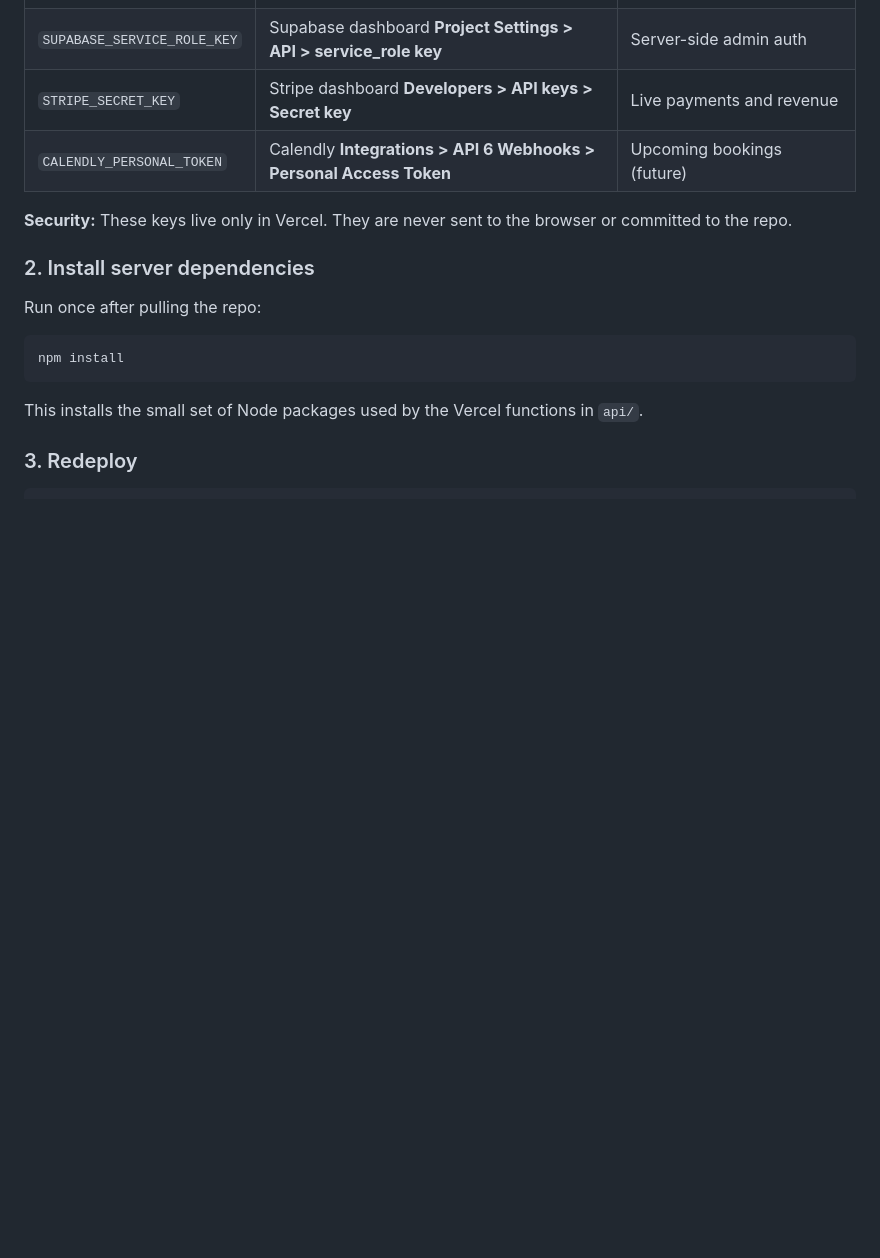
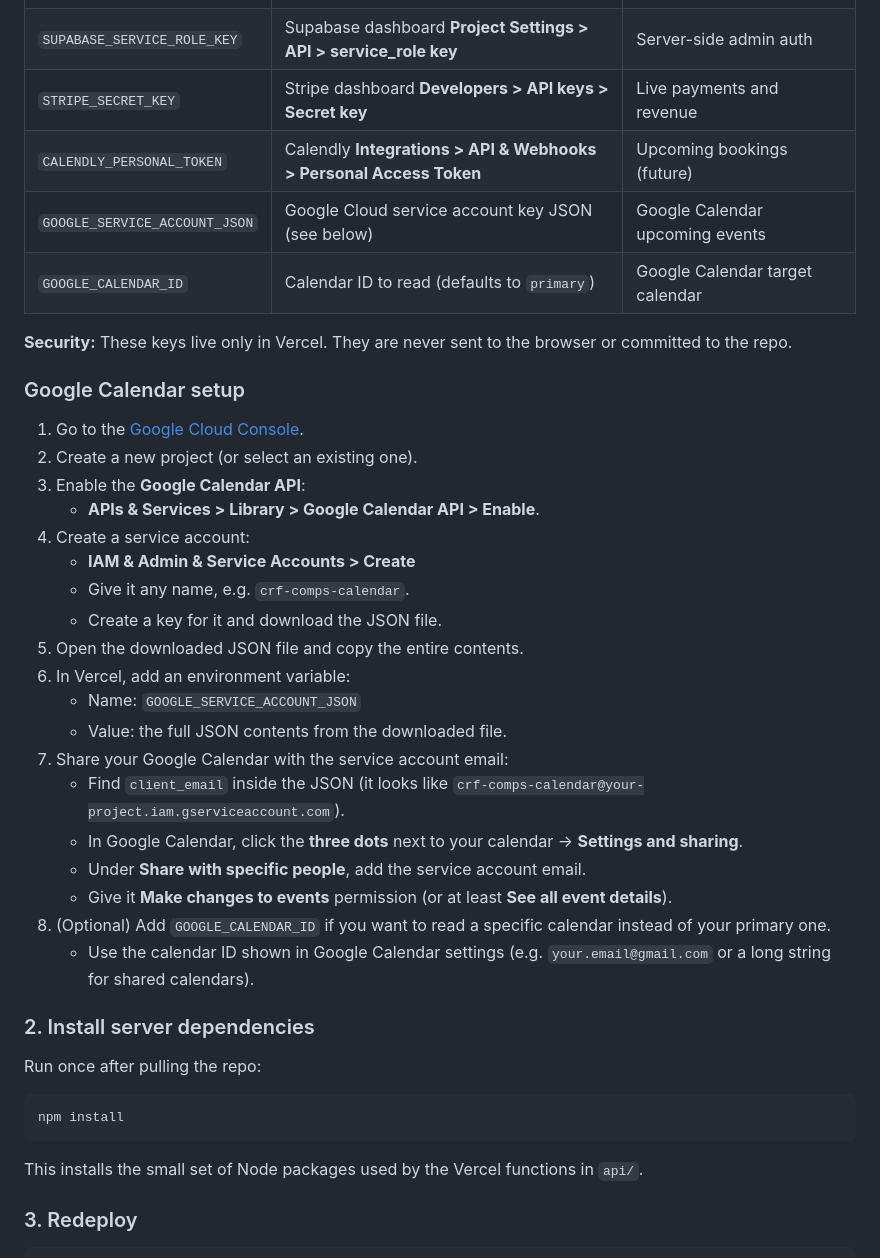
Before and after one commit to christianroachfitness89-dev/crfcomps, a Markdown page: SETUP.md, the part around the change. Drawn GitHub-style; blank space fills up the shorter version.

Commit message:
auto: 2026-07-30T07:59:42.643Z

```diff
--- a/SETUP.md
+++ b/SETUP.md
@@ -209,9 +209,33 @@ Go to your project **Settings > Environment Variables** and add:
 | `SUPABASE_URL` | Same value used in `js/supabase-client.js` | Verifying admin sessions in API functions |
 | `SUPABASE_SERVICE_ROLE_KEY` | Supabase dashboard **Project Settings > API > service_role key** | Server-side admin auth |
 | `STRIPE_SECRET_KEY` | Stripe dashboard **Developers > API keys > Secret key** | Live payments and revenue |
-| `CALENDLY_PERSONAL_TOKEN` | Calendly **Integrations > API 6 Webhooks > Personal Access Token** | Upcoming bookings (future) |
+| `CALENDLY_PERSONAL_TOKEN` | Calendly **Integrations > API & Webhooks > Personal Access Token** | Upcoming bookings (future) |
+| `GOOGLE_SERVICE_ACCOUNT_JSON` | Google Cloud service account key JSON (see below) | Google Calendar upcoming events |
+| `GOOGLE_CALENDAR_ID` | Calendar ID to read (defaults to `primary`) | Google Calendar target calendar |
 
 **Security:** These keys live only in Vercel. They are never sent to the browser or committed to the repo.
+
+### Google Calendar setup
+
+1. Go to the [Google Cloud Console](https://console.cloud.google.com/).
+2. Create a new project (or select an existing one).
+3. Enable the **Google Calendar API**:
+   - **APIs & Services > Library > Google Calendar API > Enable**.
+4. Create a service account:
+   - **IAM & Admin & Service Accounts > Create**
+   - Give it any name, e.g. `crf-comps-calendar`.
+   - Create a key for it and download the JSON file.
+5. Open the downloaded JSON file and copy the entire contents.
+6. In Vercel, add an environment variable:
+   - Name: `GOOGLE_SERVICE_ACCOUNT_JSON`
+   - Value: the full JSON contents from the downloaded file.
+7. Share your Google Calendar with the service account email:
+   - Find `client_email` inside the JSON (it looks like `crf-comps-calendar@your-project.iam.gserviceaccount.com`).
+   - In Google Calendar, click the **three dots** next to your calendar → **Settings and sharing**.
+   - Under **Share with specific people**, add the service account email.
+   - Give it **Make changes to events** permission (or at least **See all event details**).
+8. (Optional) Add `GOOGLE_CALENDAR_ID` if you want to read a specific calendar instead of your primary one.
+   - Use the calendar ID shown in Google Calendar settings (e.g. `your.email@gmail.com` or a long string for shared calendars).
 
 ### 2. Install server dependencies
 
```
